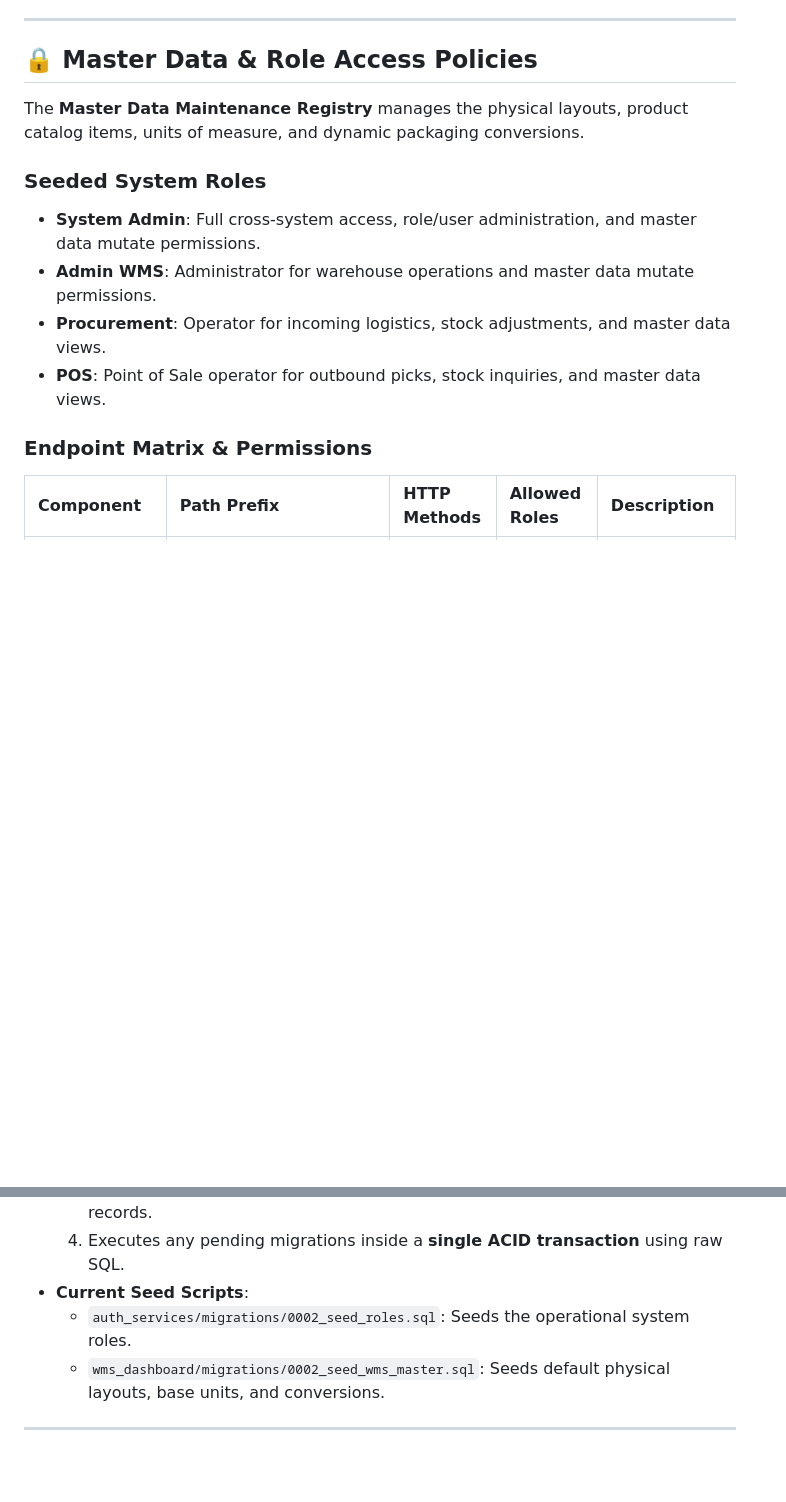
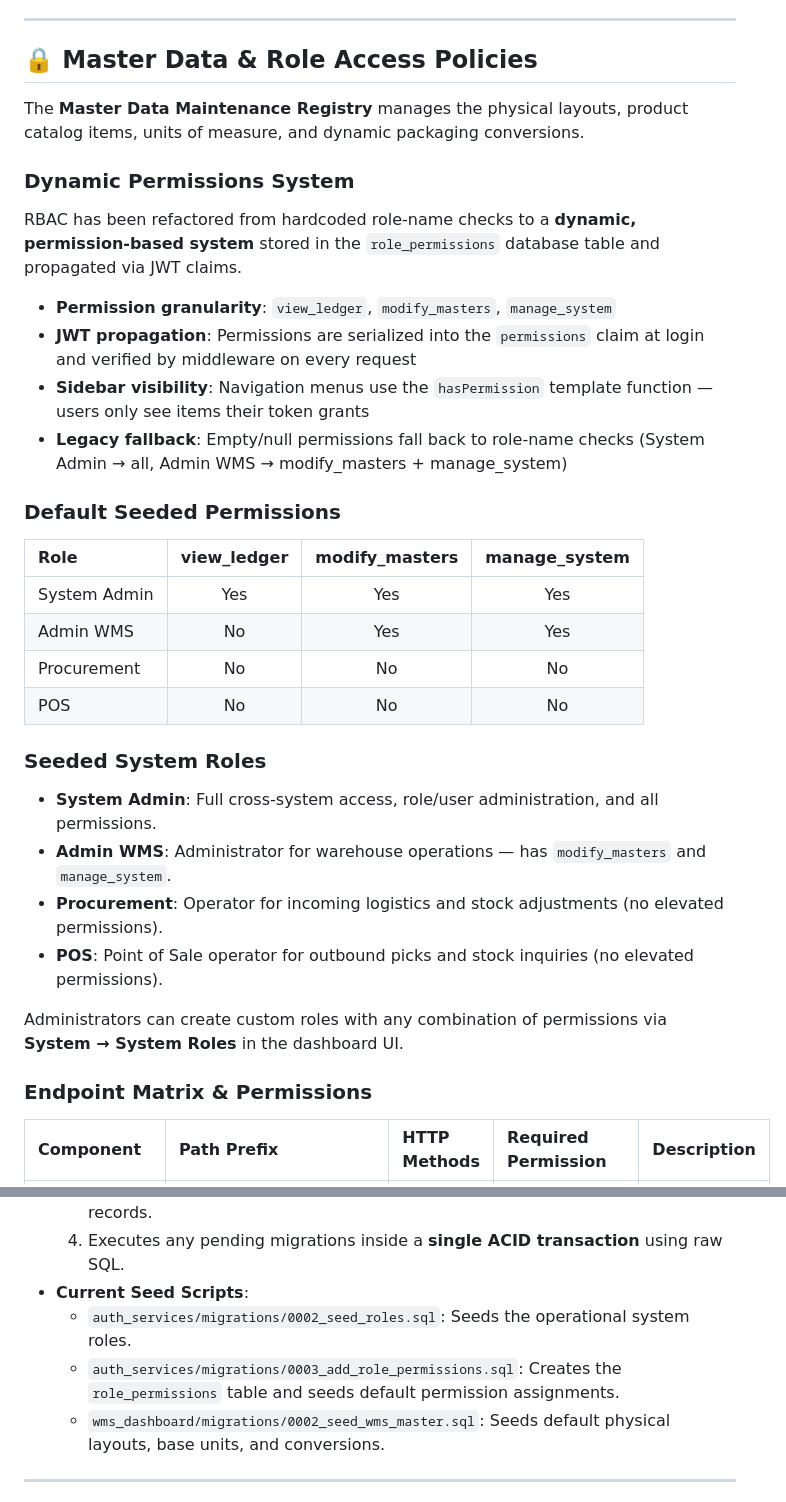
Before and after one commit to novianr90/omnisync_wms, a Markdown page: AGENT.md, 2 parts joined by grey strips. Drawn GitHub-style; blank space fills up the shorter version.

```diff
--- a/AGENT.md
+++ b/AGENT.md
@@ -33,13 +33,33 @@ graph TD
 
 The **Master Data Maintenance Registry** manages the physical layouts, product catalog items, units of measure, and dynamic packaging conversions.
 
+### Dynamic Permissions System
+
+RBAC has been refactored from hardcoded role-name checks to a **dynamic, permission-based system** stored in the `role_permissions` database table and propagated via JWT claims.
+
+- **Permission granularity**: `view_ledger`, `modify_masters`, `manage_system`
+- **JWT propagation**: Permissions are serialized into the `permissions` claim at login and verified by middleware on every request
+- **Sidebar visibility**: Navigation menus use the `hasPermission` template function — users only see items their token grants
+- **Legacy fallback**: Empty/null permissions fall back to role-name checks (System Admin → all, Admin WMS → modify_masters + manage_system)
+
+### Default Seeded Permissions
+
+| Role | view_ledger | modify_masters | manage_system |
+| :--- | :---: | :---: | :---: |
+| System Admin | Yes | Yes | Yes |
+| Admin WMS | No | Yes | Yes |
+| Procurement | No | No | No |
+| POS | No | No | No |
+
 ### Seeded System Roles
-- **System Admin**: Full cross-system access, role/user administration, and master data mutate permissions.
-- **Admin WMS**: Administrator for warehouse operations and master data mutate permissions.
-- **Procurement**: Operator for incoming logistics, stock adjustments, and master data views.
-- **POS**: Point of Sale operator for outbound picks, stock inquiries, and master data views.
+- **System Admin**: Full cross-system access, role/user administration, and all permissions.
+- **Admin WMS**: Administrator for warehouse operations — has `modify_masters` and `manage_system`.
+- **Procurement**: Operator for incoming logistics and stock adjustments (no elevated permissions).
+- **POS**: Point of Sale operator for outbound picks and stock inquiries (no elevated permissions).
+
+Administrators can create custom roles with any combination of permissions via **System → System Roles** in the dashboard UI.
 
 ### Endpoint Matrix & Permissions
 
-| Component | Path Prefix | HTTP Methods | Allowed Roles | Description |
+| Component | Path Prefix | HTTP Methods | Required Permission | Description |
 | :--- | :--- | :--- | :--- | :--- |
@@ -75,6 +96,7 @@ To prevent SQLite lockups and crash-prone schema synchronization in production,
   4. Executes any pending migrations inside a **single ACID transaction** using raw SQL.
 - **Current Seed Scripts**:
   - `auth_services/migrations/0002_seed_roles.sql`: Seeds the operational system roles.
+  - `auth_services/migrations/0003_add_role_permissions.sql`: Creates the `role_permissions` table and seeds default permission assignments.
   - `wms_dashboard/migrations/0002_seed_wms_master.sql`: Seeds default physical layouts, base units, and conversions.
 
 ---
```
Also changed, not shown: other parts of AGENT.md (+17 -16 lines), README.md (+1 -1 lines).
